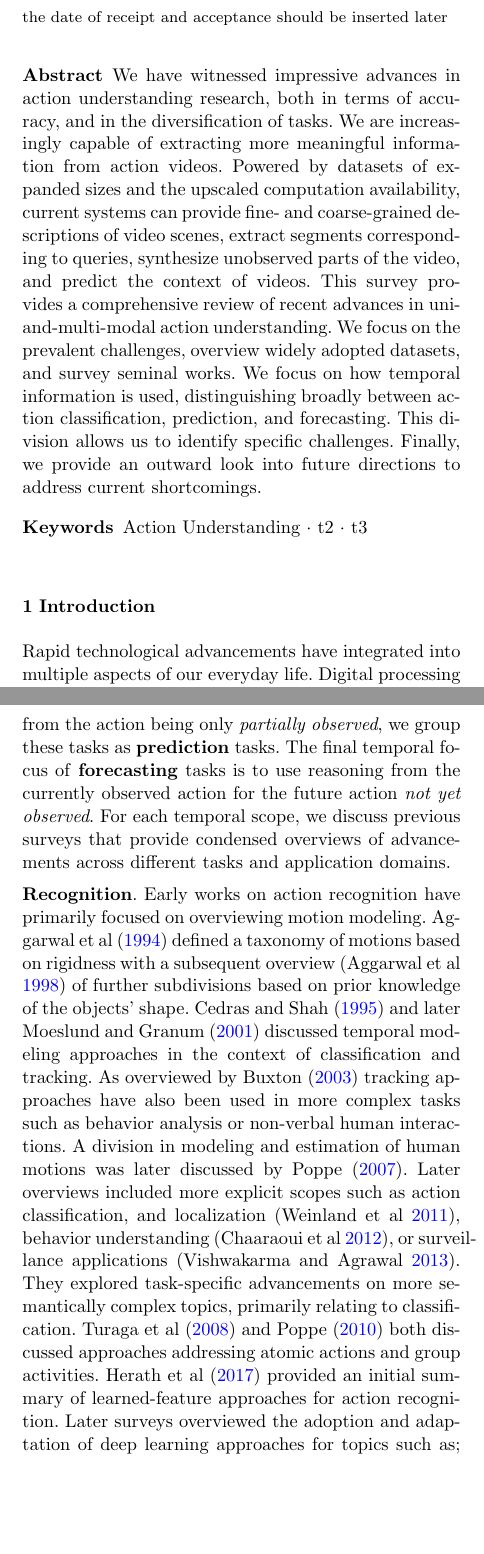
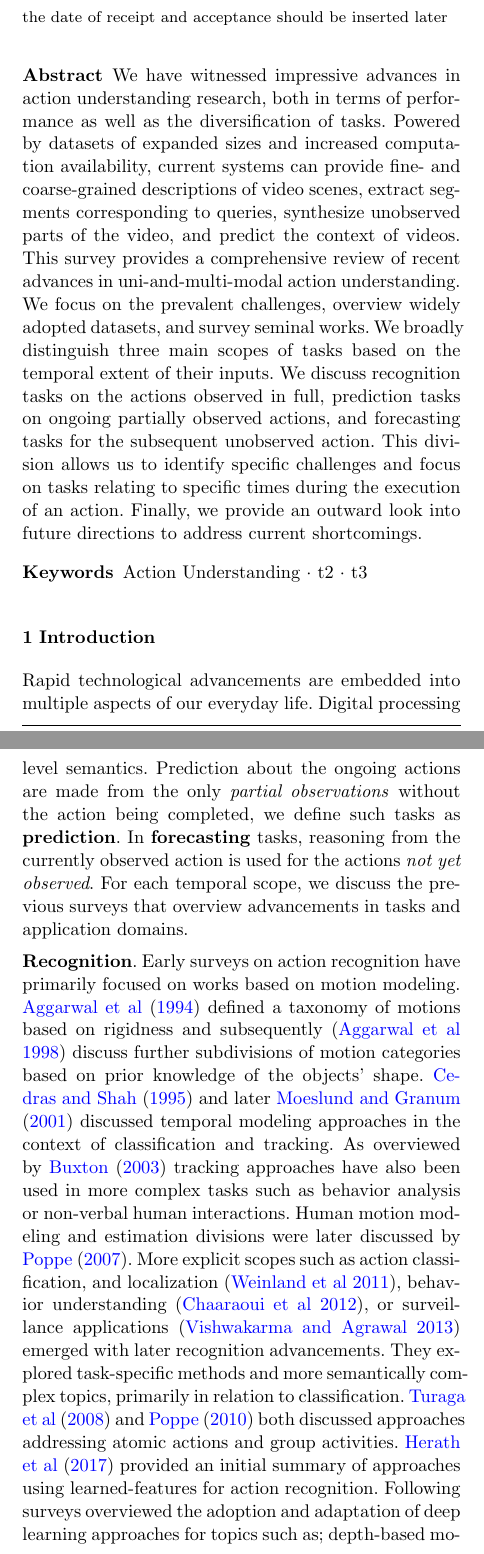
Before and after one commit to alexandrosstergiou/About-Time-Advances-Challenges-and-Outlooks-for-Action-Understanding, a LaTeX paper (main.tex): two parts of the columns of pages 1 and 2 of 37, joined at a grey line, cut so that both start at the same text, the shorter picture padded with empty space. Compiled offline with pdfLaTeX.

Commit message:
update 26 Aug

```diff
--- a/main.tex
+++ b/main.tex
@@ -10,6 +10,7 @@
 \def\cl@chapter{\cl@chapter \@elt {theorem}}%bug in class
 \def\cl@chapter{\@elt {theorem}}
 % Patch case where name and year are separated by aysep
+\iffalse
 \patchcmd{\NAT@citex}
   {\@citea\NAT@hyper@{%
      \NAT@nmfmt{\NAT@nm}%
@@ -29,7 +30,7 @@
    \NAT@spacechar\NAT@@open\if*#1*\else#1\NAT@spacechar\fi\NAT@hyper@{\NAT@date}}
   {}{}
 \makeatother
-
+\fi
 
 %\documentclass[lettersize,journal]{IEEEtran}
 
@@ -60,9 +61,9 @@
 \usepackage{pifont}
 \usepackage{makecell}
 \usepackage{totcount}
-\captionsetup{%
-    justification=Justified,%
-}
+%\captionsetup{%
+%    justification=Justified,%
+%}
 
 % Include other packages here, before hyperref.
 
@@ -124,7 +125,7 @@ R.Poppe \at Department of Information and Computing Sciences at Utrecht Universi
 
 \begin{abstract}
 %% Text of abstract
-We have witnessed impressive advances in action understanding research, both in terms of accuracy, and in the diversification of tasks. We are increasingly capable of extracting more meaningful information from action videos. Powered by datasets of expanded sizes and the upscaled computation availability, current systems can provide fine- and coarse-grained descriptions of video scenes, extract segments corresponding to queries, synthesize unobserved parts of the video, and predict the context of videos. This survey provides a comprehensive review of recent advances in uni-and-multi-modal action understanding. We focus on the prevalent challenges, overview widely adopted datasets, and survey seminal works. We focus on how temporal information is used, distinguishing broadly between action classification, prediction, and forecasting. This division allows us to identify specific challenges. Finally, we provide an outward look into future directions to address current shortcomings.
+We have witnessed impressive advances in action understanding research,  both in terms of performance as well as the diversification of tasks.  Powered by datasets of expanded sizes and increased computation availability, current systems can provide fine- and coarse-grained descriptions of video scenes, extract segments corresponding to queries, synthesize unobserved parts of the video, and predict the context of videos. This survey provides a comprehensive review of recent advances in uni-and-multi-modal action understanding. We focus on the prevalent challenges, overview widely adopted datasets, and survey seminal works. We broadly distinguish three main scopes of tasks based on the temporal extent of their inputs. We discuss recognition tasks on the actions observed in full, prediction tasks on ongoing partially observed actions, and forecasting tasks for the subsequent unobserved action. This division allows us to identify specific challenges and focus on tasks relating to specific times during the execution of an action. Finally, we provide an outward look into future directions to address current shortcomings.
 
 \end{abstract}
 
@@ -140,9 +141,9 @@ We have witnessed impressive advances in action understanding research, both in
 
 
 % Preface paragraph
-Rapid technological advancements have integrated into multiple aspects of our everyday life. Digital processing of information has enabled greater levels of automation enhancing our quality of life. These advancements allow us to capture, share, and consume footage of our or other's everyday experiences. The definition of algorithms able to \emph{understand} these experiences and the actions performed has been of particular interest to the computer vision community since its early days.
+Rapid technological advancements are embedded into multiple aspects of our everyday life.  Digital processing of information has enabled great levels of automation enhancing our quality of life. These advancements allow us to capture, share, and consume footage of our or other's everyday experiences. The definition of algorithms able to \emph{understand} these experiences and the actions performed has been of particular interest to the computer vision community since its early days.
 
 
 
 % Action understanding in cognitive science
-In neuroscience, \emph{action understanding} has been explored across several distinct psychological processes \citep{thompson2019conceptualizing}. Aspects include; \emph{The capacity to understand the action being performed}. This defines the capability to differentiate between analogous actions \citep{gallese1996action,jeannerod1994representing} and the conceptualization of how an action is performed \citep{spunt2011identifying}. \emph{Determining the goal of the action}. Works \citep{calvo2005action,kohler2002hearing,rizzolatti2001neurophysiological} have studied action understanding in relation to the immediate goals of actions. This includes both motor functions for executing an action and sensory perception of actions performed by others. \emph{Determining the actor's intention}. In contrast to goals that can be understood immediately after an action's completion, intentions relate to high-level motivations for performing an action \citep{kilner2011more}. Such intentions have been defined by the sequential grouping of individual actions \citep{fogassi2005parietal} and their abstract associated target \citep{uithol2011understanding}.
+In developmental psychology, action understanding has been explored across several distinct psychological processes \citep{thompson2019conceptualizing}. Such aspects include;
@@ -155,24 +165,9 @@ In neuroscience, \emph{action understanding} has been explored across several di
 \end{figure*}
 
 % Temporal scopes
-Inspired by the human cognition aspects of action understanding, we define three broad \emph{temporal scopes} and group seminal machine vision action understanding methods accordingly. We visualize the evolution of a video in~\Cref{fig:tasks} when an action is currently being performed and a subsequent action will follow next. We group tasks that require the first action to be \emph{observed in full} as \textbf{recognition} tasks, which infer information such as action categories or high-level semantics. Instead, if the prediction about ongoing actions is made from the action being only \emph{partially observed}, we group these tasks as \textbf{prediction} tasks. The final temporal focus of \textbf{forecasting} tasks is to use reasoning from the currently observed action for the future action \emph{not yet observed}. For each temporal scope, we discuss previous surveys that provide condensed overviews of advancements across different tasks and application domains.
-
-\noindent
-\textbf{Recognition}. Early works on action recognition have primarily focused on overviewing motion modeling. \citet{aggarwal1994articulated} defined a taxonomy of motions based on rigidness with a subsequent overview \citep{aggarwal1998nonrigid} of further subdivisions based on prior knowledge of the objects' shape. \citet{cedras1995motion} and later \citet{moeslund2001survey} discussed temporal modeling approaches in the context of classification and tracking. As overviewed by \citet{buxton2003learning} tracking approaches have also been used in more complex tasks such as behavior analysis or non-verbal human interactions. A division in modeling and estimation of human motions was later discussed by \citet{poppe2007vision}.
+Inspired by the cognitive aspects of action understanding, we define three broad \emph{temporal scopes} and group seminal machine vision action understanding tasks. We visualize the action progression in~\Cref{fig:tasks} with a currently performed action followed by a subsequent action. Tasks that require the first action to be \emph{observed in full} are broadly termed as \textbf{recognition} tasks and infer information such as the action categories or high-level semantics. Prediction about the ongoing actions are made from the only \emph{partial observations} without the action being completed, we define such tasks as \textbf{prediction}. In \textbf{forecasting} tasks, reasoning from the currently observed action is used for the actions \emph{not yet observed}. For each temporal scope, we discuss the previous surveys that overview advancements in tasks and application domains.
+
+\noindent
+\textbf{Recognition}. Early surveys on action recognition have primarily focused on works based on motion modeling. \citet{aggarwal1994articulated} defined a taxonomy of motions based on rigidness and subsequently \citep{aggarwal1998nonrigid} discuss further subdivisions of motion categories based on prior knowledge of the objects' shape. \citet{cedras1995motion} and later \citet{moeslund2001survey} discussed temporal modeling approaches in the context of classification and tracking. As overviewed by \citet{buxton2003learning} tracking approaches have also been used in more complex tasks such as behavior analysis or non-verbal human interactions. Human motion modeling and estimation divisions were later discussed by \citet{poppe2007vision}.
 % Classification surveys
-Later overviews included more explicit scopes such as action classification, and localization \citep{weinland2011survey}, behavior understanding \citep{chaaraoui2012review}, or surveillance applications \citep{vishwakarma2013survey}. They explored task-specific advancements on more semantically complex topics, primarily relating to classification. \citet{turaga2008machine} and \citet{poppe2010survey} both discussed approaches addressing atomic actions and group activities. \citet{herath2017going} provided an initial summary of learned-feature approaches for action recognition. Later surveys overviewed the adoption and adaptation of deep learning approaches for topics such as; depth-based motion recognition \citep{wang2018rgb}, activity recognition \citep{beddiar2020vision}, human-human interactions \citep{stergiou2019analyzing}, and pose estimation \citep{zheng2020deep}. \citet{sun2022human} reviewed approaches across multiple modalities combining motion features, audio, and vision. More recently, \citet{selva2023video} overviewed attention-based approaches for video tasks while \citet{schiappa2023self} focused on self-supervised approaches.
-
-\noindent
-\textbf{Prediction}. The advancements in the recognition of actions in videos have recently enabled the definition of more challenging predictive tasks from partial observations. \citet{rasouli2020deep} discussed four main domains of predictive models including video, action, trajectory, and motion prediction. \citet{kong2022human} described recent advancements for action recognition and prediction focusing on their applications to domains such as robot vision, surveillance, and driver behavior prediction. The surveys of \citet{dhiman2019review} and later \citet{ramachandra2020survey} overviewed predictive methods for anomaly detection tasks.
-
-
-
-
-\noindent
-\textbf{Forecasting}. Similarly, forecasting tasks have more recently been at the forefront of research. \citet{rodin2021predicting} discussed prevalent approaches for future action anticipation in egocentric videos. \citet{zhong2023survey} overviewed both short and long-term approaches for predicting actions into the future. \citet{hu2022online} provided a review of both online and anticipation approaches. More recently, \citet{plizzari2024outlook} discussed challenges in egocentric videos and provided future direction outlooks for multiple scopes including forecasting tasks.
-
-
-%Considering the vastness of tasks that study changes in the visual information across time, an answer to the question \emph{where does one start from?} may be less easy to define.
-% Motion modeling
-
-
+More explicit scopes such as action classification, and localization \citep{weinland2011survey}, behavior understanding \citep{chaaraoui2012review}, or surveillance applications \citep{vishwakarma2013survey} emerged with later recognition advancements. They explored task-specific methods and more semantically complex topics, primarily in relation to classification. \citet{turaga2008machine} and \citet{poppe2010survey} both discussed approaches addressing atomic actions and group activities. \citet{herath2017going} provided an initial summary of approaches using learned-features for action recognition. Following surveys overviewed the adoption and adaptation of deep learning approaches for topics such as; depth-based motion recognition \citep{wang2018rgb}, activity recognition \citep{beddiar2020vision}, human-human interactions \citep{stergiou2019analyzing}, and pose estimation \citep{zheng2020deep}. \citet{sun2022human} reviewed approaches across multiple modalities combining motion features, audio, and vision. More recently, \citet{selva2023video} discussed attention-based approaches for video tasks while \citet{schiappa2023self} focused on self-supervised approaches.
@@ -180,11 +184,11 @@ Later overviews included more explicit scopes such as action classification, and
 
 
 % Addressing multiple aspects of action understanding
-Despite providing extensive overviews, prior surveys focus on specific aspects of action understanding. As summarized in \Cref{tab:surveys}, an overview over critical works of the past decades across multiple aspects of action understanding is missing from the current literature.
+Despite the extensive coverage of topics, prior surveys focus on specific aspects of action understanding. As summarized in \Cref{tab:surveys}, an overview over critical works of the past decades that groups multiple aspects of action understanding is missing from the current literature.
 
 
 % TODO paragraph on survey focus and structure
-In this survey we address the diversity of action understanding tasks by their use of the temporal dimension. We overview the general methods for modeling actions in videos over the years in~\ref{sec:modeling}. We discuss datasets and benchmarks used by prior works in~\Cref{sec:datasets}. Following the defined action understanding tasks categories, we first distinguish tasks that require actions to be observed in their entirety to infer their semantics in~\Cref{sec:recognition}. Tasks that aim to predict ongoing actions in which only parts of the action are observed are overviewed in~\Cref{sec:prediction}. We discuss tasks and approaches that aim to anticipate what will happen next in~\Cref{sec:forecasting}. For each of these directions we outline main challenges and provide our insights as to what the future of action understanding may look like in~\Cref{sec:outlook}. We conclude with a summary of this survey's findings and general thoughts in~\Cref{sec:discussion}.
+In this survey we address the diversity of action understanding tasks by their use of the temporal dimension. We overview the general methods for modeling actions in videos over the years in~\ref{sec:modeling}. We discuss datasets and benchmarks used by prior works in~\Cref{sec:datasets}. We then first distinguish the tasks that require actions to be observed in full to infer semantics in~\Cref{sec:recognition}.  Predictive tasks that aim to predict ongoing actions in which only parts of the action are observed are overviewed in~\Cref{sec:prediction}. We overview tasks and anticipative approaches next in~\Cref{sec:forecasting}. For each of these directions we outline main challenges and provide our insights as to what the future of action understanding may look like in~\Cref{sec:outlook}. We conclude with a summary of this survey's findings and general thoughts in~\Cref{sec:discussion}.
 
 
 \begin{table*}[t]
```
Also changed, not shown: main.bbl (added), main.tex (22 more changed lines), 7 other files.
